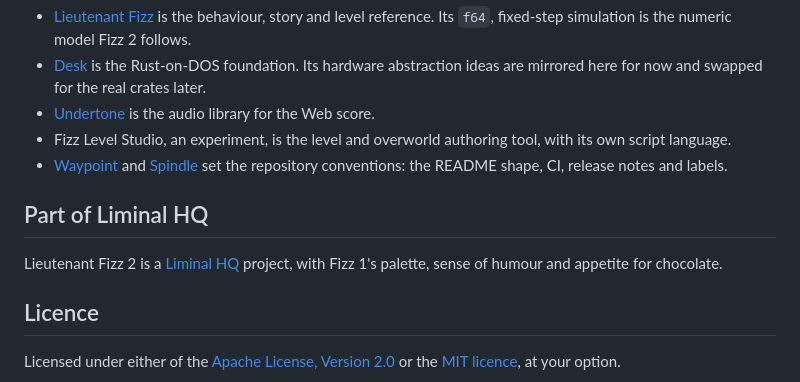
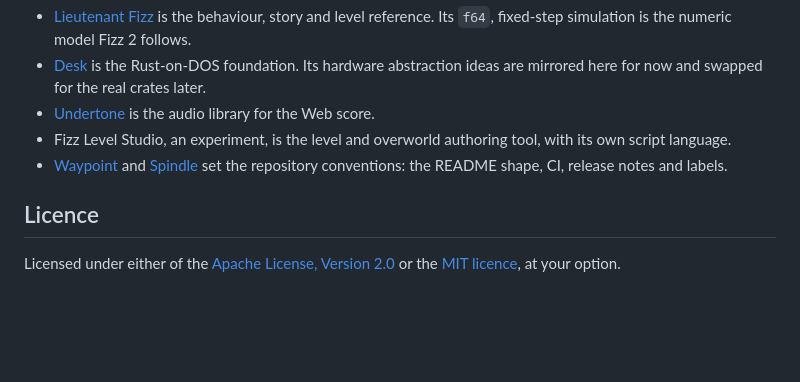
Before and after one commit to ScottMorris/lieutenant-fizz-2, a Markdown page: README.md, the part around one of its changes. GitHub-like rendering; blank space fills up the shorter version.

```diff
--- a/README.md
+++ b/README.md
@@ -64,10 +64,6 @@ Fizz 2 draws on several Liminal HQ projects and names each one where it uses it.
 - Fizz Level Studio, an experiment, is the level and overworld authoring tool, with its own script language.
 - [Waypoint](https://github.com/liminal-hq/waypoint) and [Spindle](https://github.com/liminal-hq/spindle) set the repository conventions: the README shape, CI, release notes and labels.
 
-## Part of Liminal HQ
-
-Lieutenant Fizz 2 is a [Liminal HQ](https://liminalhq.ca) project, with Fizz 1's palette, sense of humour and appetite for chocolate.
-
 ## Licence
 
 Licensed under either of the [Apache License, Version 2.0](LICENSE-APACHE) or the [MIT licence](LICENSE-MIT), at your option.
```
Also changed, not shown: other parts of README.md (+1 -1 lines), AGENTS.md (+1 -1 lines).
